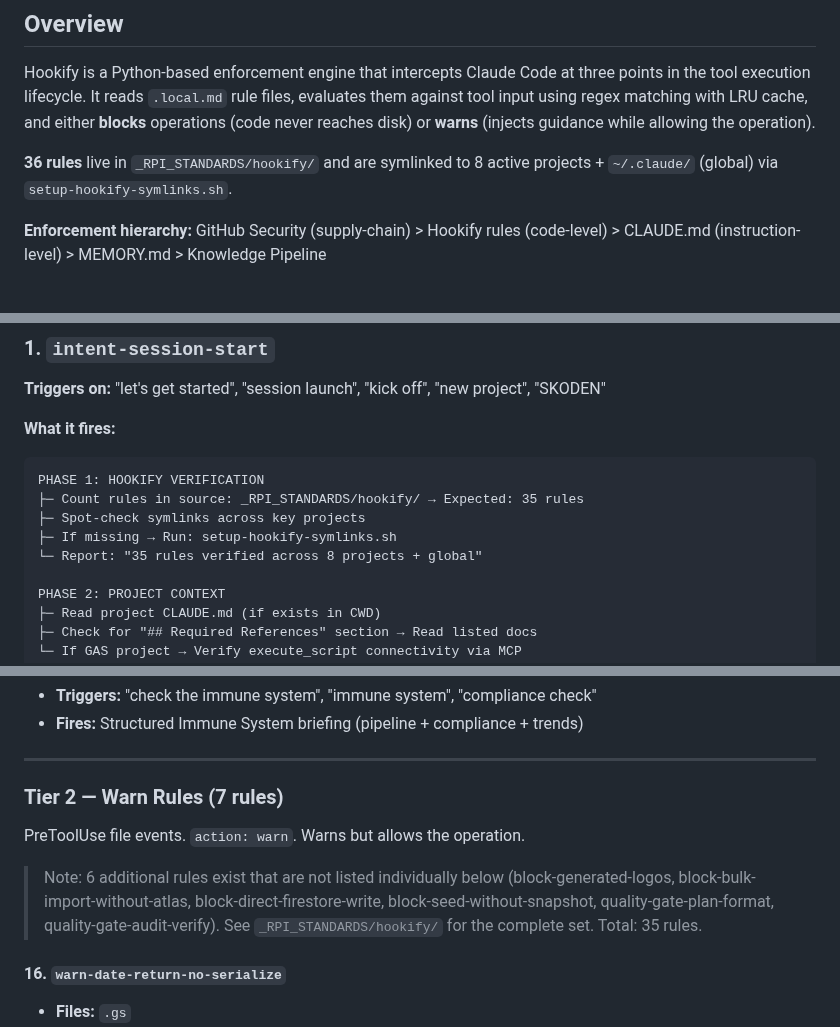
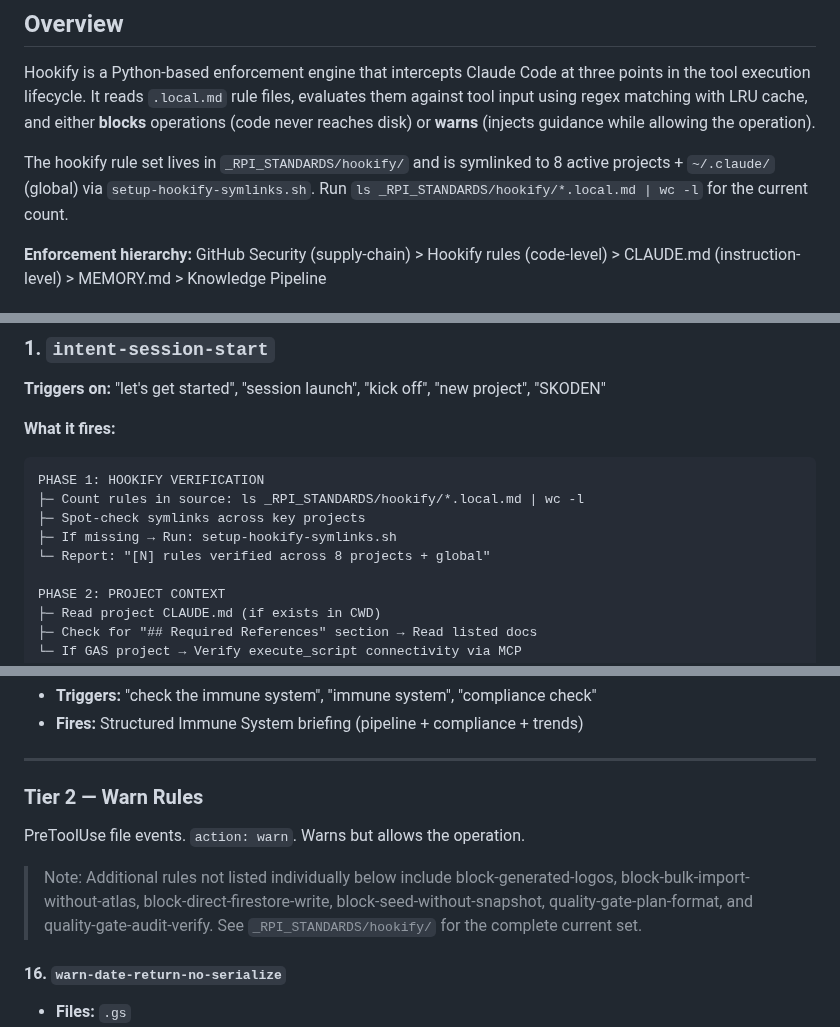
Before and after one commit to retirementprotectors/RPI-Standards, a Markdown page: reference/os/IMMUNE_SYSTEM.md, 3 parts joined by grey strips. GitHub-like rendering.

````diff
--- a/reference/os/IMMUNE_SYSTEM.md
+++ b/reference/os/IMMUNE_SYSTEM.md
@@ -13,7 +13,7 @@
 
 Hookify is a Python-based enforcement engine that intercepts Claude Code at three points in the tool execution lifecycle. It reads `.local.md` rule files, evaluates them against tool input using regex matching with LRU cache, and either **blocks** operations (code never reaches disk) or **warns** (injects guidance while allowing the operation).
 
-**36 rules** live in `_RPI_STANDARDS/hookify/` and are symlinked to 8 active projects + `~/.claude/` (global) via `setup-hookify-symlinks.sh`.
+The hookify rule set lives in `_RPI_STANDARDS/hookify/` and is symlinked to 8 active projects + `~/.claude/` (global) via `setup-hookify-symlinks.sh`. Run `ls _RPI_STANDARDS/hookify/*.local.md | wc -l` for the current count.
 
 **Enforcement hierarchy:** GitHub Security (supply-chain) > Hookify rules (code-level) > CLAUDE.md (instruction-level) > MEMORY.md > Knowledge Pipeline
 
@@ -80,10 +80,10 @@ Two intent rules fire on JDM's words, not Claude's actions:
 
 ```
 PHASE 1: HOOKIFY VERIFICATION
-├─ Count rules in source: _RPI_STANDARDS/hookify/ → Expected: 35 rules
+├─ Count rules in source: ls _RPI_STANDARDS/hookify/*.local.md | wc -l
 ├─ Spot-check symlinks across key projects
 ├─ If missing → Run: setup-hookify-symlinks.sh
-└─ Report: "35 rules verified across 8 projects + global"
+└─ Report: "[N] rules verified across 8 projects + global"
 
 PHASE 2: PROJECT CONTEXT
 ├─ Read project CLAUDE.md (if exists in CWD)
@@ -228,11 +228,11 @@ UserPromptSubmit events. `action: warn`. Injects protocol instructions.
 
 ---
 
-### Tier 2 — Warn Rules (7 rules)
+### Tier 2 — Warn Rules
 
 PreToolUse file events. `action: warn`. Warns but allows the operation.
 
-> Note: 6 additional rules exist that are not listed individually below (block-generated-logos, block-bulk-import-without-atlas, block-direct-firestore-write, block-seed-without-snapshot, quality-gate-plan-format, quality-gate-audit-verify). See `_RPI_STANDARDS/hookify/` for the complete set. Total: 35 rules.
+> Note: Additional rules not listed individually below include block-generated-logos, block-bulk-import-without-atlas, block-direct-firestore-write, block-seed-without-snapshot, quality-gate-plan-format, and quality-gate-audit-verify. See `_RPI_STANDARDS/hookify/` for the complete current set.
 
 #### 16. `warn-date-return-no-serialize`
 - **Files:** `.gs`
````
Also changed, not shown: other parts of reference/os/IMMUNE_SYSTEM.md (+6 -6 lines), reference/os/TEAM_GUIDE.md (+3 -3 lines), reference/os/cxo-framework-musashi-applicability-2026-05-12.md (+1 -1 lines).
